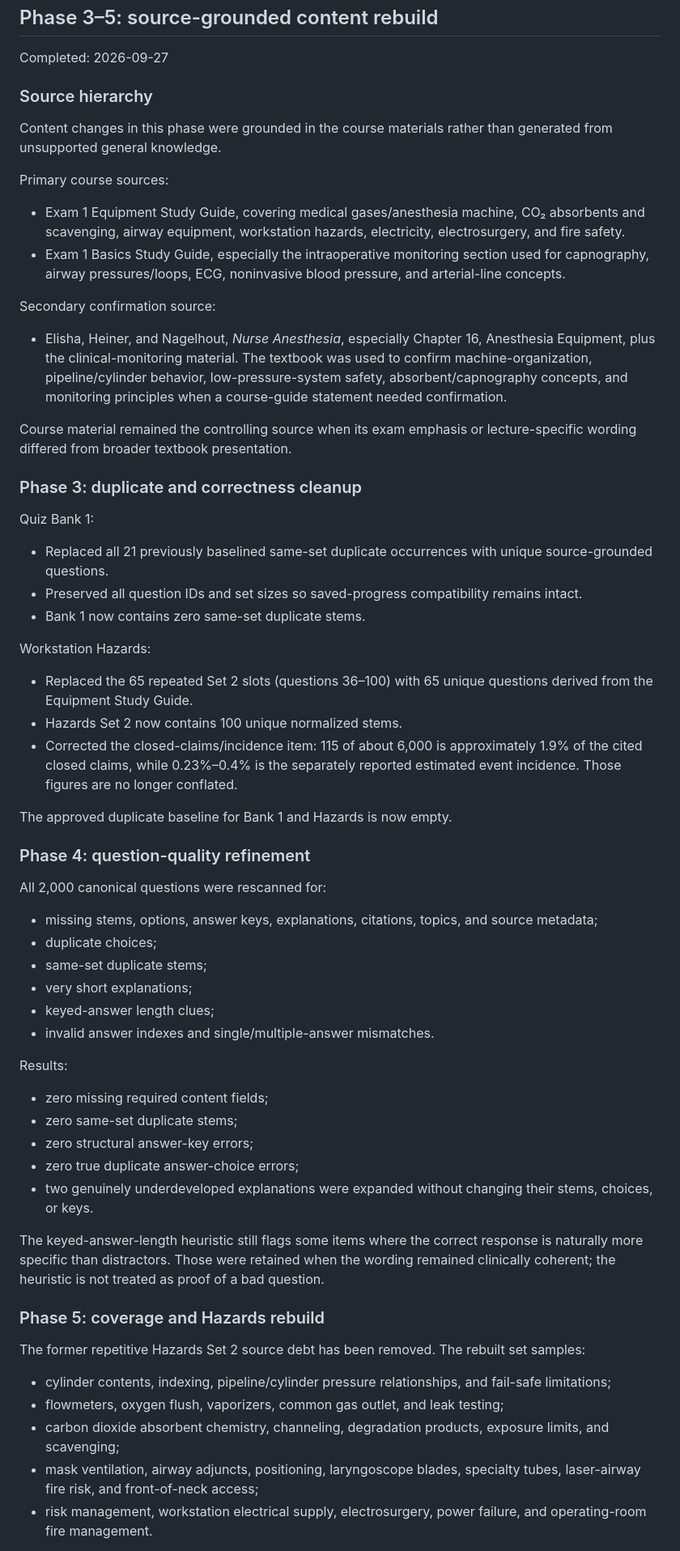
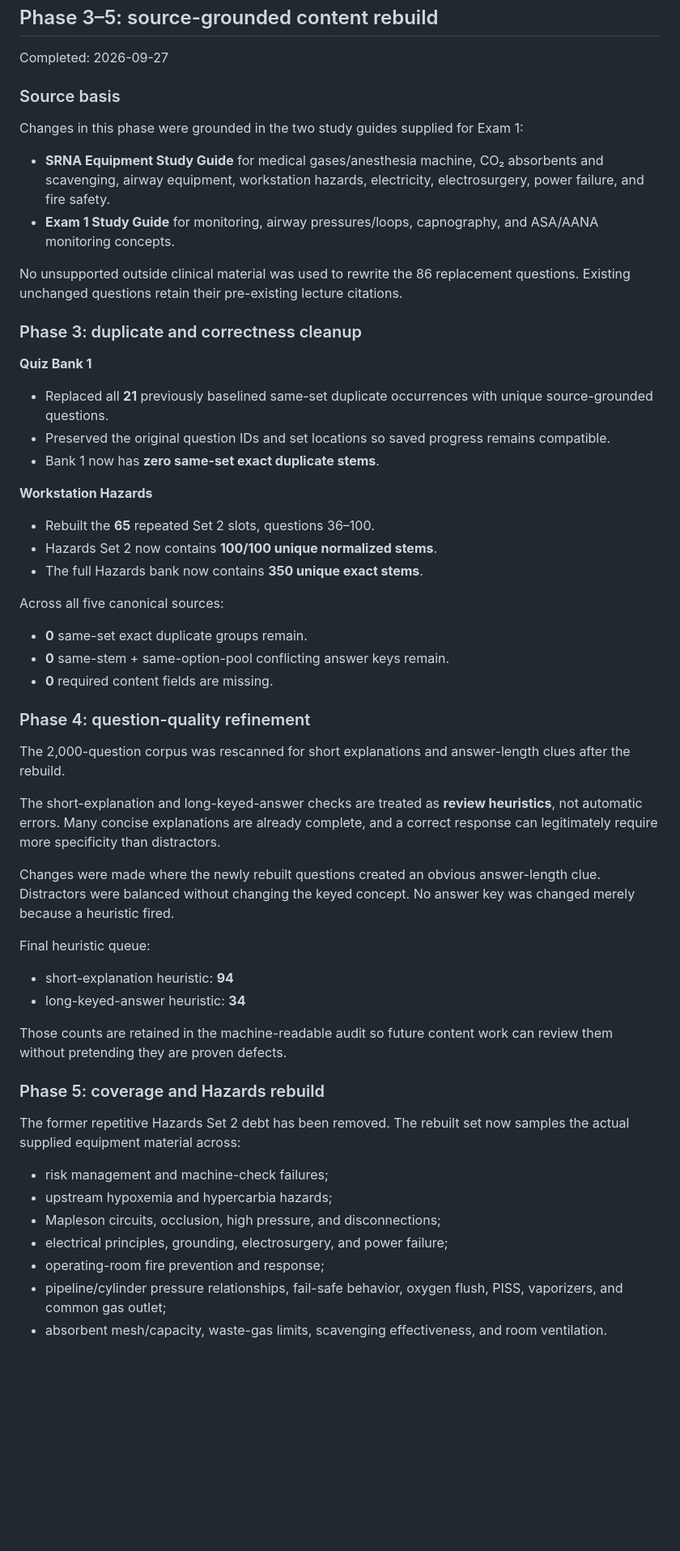
Before and after one commit to elyktoast/MBU-NAP, a Markdown page: docs/CONTENT_AUDIT.md, the part around one of its changes. Shown at 81% size. Drawn GitHub-style; blank space fills up the shorter version.

Commit message:
Finalize Phase 3-5 content audit documentation

```diff
--- a/docs/CONTENT_AUDIT.md
+++ b/docs/CONTENT_AUDIT.md
@@ -182,58 +182,54 @@ Phase 5 is coverage/rebuild work, especially replacing repetitive Hazards Set 2
 
 Completed: 2026-09-27
 
-### Source hierarchy
+### Source basis
 
-Content changes in this phase were grounded in the course materials rather than generated from unsupported general knowledge.
+Changes in this phase were grounded in the two study guides supplied for Exam 1:
 
-Primary course sources:
-- Exam 1 Equipment Study Guide, covering medical gases/anesthesia machine, CO₂ absorbents and scavenging, airway equipment, workstation hazards, electricity, electrosurgery, and fire safety.
-- Exam 1 Basics Study Guide, especially the intraoperative monitoring section used for capnography, airway pressures/loops, ECG, noninvasive blood pressure, and arterial-line concepts.
+- **SRNA Equipment Study Guide** for medical gases/anesthesia machine, CO₂ absorbents and scavenging, airway equipment, workstation hazards, electricity, electrosurgery, power failure, and fire safety.
+- **Exam 1 Study Guide** for monitoring, airway pressures/loops, capnography, and ASA/AANA monitoring concepts.
 
-Secondary confirmation source:
-- Elisha, Heiner, and Nagelhout, *Nurse Anesthesia*, especially Chapter 16, Anesthesia Equipment, plus the clinical-monitoring material. The textbook was used to confirm machine-organization, pipeline/cylinder behavior, low-pressure-system safety, absorbent/capnography concepts, and monitoring principles when a course-guide statement needed confirmation.
-
-Course material remained the controlling source when its exam emphasis or lecture-specific wording differed from broader textbook presentation.
+No unsupported outside clinical material was used to rewrite the 86 replacement questions. Existing unchanged questions retain their pre-existing lecture citations.
 
 ### Phase 3: duplicate and correctness cleanup
 
-Quiz Bank 1:
-- Replaced all 21 previously baselined same-set duplicate occurrences with unique source-grounded questions.
-- Preserved all question IDs and set sizes so saved-progress compatibility remains intact.
-- Bank 1 now contains zero same-set duplicate stems.
+**Quiz Bank 1**
+- Replaced all **21** previously baselined same-set duplicate occurrences with unique source-grounded questions.
+- Preserved the original question IDs and set locations so saved progress remains compatible.
+- Bank 1 now has **zero same-set exact duplicate stems**.
 
-Workstation Hazards:
-- Replaced the 65 repeated Set 2 slots (questions 36–100) with 65 unique questions derived from the Equipment Study Guide.
-- Hazards Set 2 now contains 100 unique normalized stems.
-- Corrected the closed-claims/incidence item: 115 of about 6,000 is approximately 1.9% of the cited closed claims, while 0.23%–0.4% is the separately reported estimated event incidence. Those figures are no longer conflated.
+**Workstation Hazards**
+- Rebuilt the **65** repeated Set 2 slots, questions 36–100.
+- Hazards Set 2 now contains **100/100 unique normalized stems**.
+- The full Hazards bank now contains **350 unique exact stems**.
 
-The approved duplicate baseline for Bank 1 and Hazards is now empty.
+Across all five canonical sources:
+- **0** same-set exact duplicate groups remain.
+- **0** same-stem + same-option-pool conflicting answer keys remain.
+- **0** required content fields are missing.
 
 ### Phase 4: question-quality refinement
 
-All 2,000 canonical questions were rescanned for:
-- missing stems, options, answer keys, explanations, citations, topics, and source metadata;
-- duplicate choices;
-- same-set duplicate stems;
-- very short explanations;
-- keyed-answer length clues;
-- invalid answer indexes and single/multiple-answer mismatches.
+The 2,000-question corpus was rescanned for short explanations and answer-length clues after the rebuild.
 
-Results:
-- zero missing required content fields;
-- zero same-set duplicate stems;
-- zero structural answer-key errors;
-- zero true duplicate answer-choice errors;
-- two genuinely underdeveloped explanations were expanded without changing their stems, choices, or keys.
+The short-explanation and long-keyed-answer checks are treated as **review heuristics**, not automatic errors. Many concise explanations are already complete, and a correct response can legitimately require more specificity than distractors.
 
-The keyed-answer-length heuristic still flags some items where the correct response is naturally more specific than distractors. Those were retained when the wording remained clinically coherent; the heuristic is not treated as proof of a bad question.
+Changes were made where the newly rebuilt questions created an obvious answer-length clue. Distractors were balanced without changing the keyed concept. No answer key was changed merely because a heuristic fired.
+
+Final heuristic queue:
+- short-explanation heuristic: **94**
+- long-keyed-answer heuristic: **34**
+
+Those counts are retained in the machine-readable audit so future content work can review them without pretending they are proven defects.
 
 ### Phase 5: coverage and Hazards rebuild
 
-The former repetitive Hazards Set 2 source debt has been removed. The rebuilt set samples:
-- cylinder contents, indexing, pipeline/cylinder pressure relationships, and fail-safe limitations;
-- flowmeters, oxygen flush, vaporizers, common gas outlet, and leak testing;
-- carbon dioxide absorbent chemistry, channeling, degradation products, exposure limits, and scavenging;
-- mask ventilation, airway adjuncts, positioning, laryngoscope blades, specialty tubes, laser-airway fire risk, and front-of-neck access;
-- risk management, workstation electrical supply, electrosurgery, power failure, and operating-room fire management.
+The former repetitive Hazards Set 2 debt has been removed. The rebuilt set now samples the actual supplied equipment material across:
+- risk management and machine-check failures;
+- upstream hypoxemia and hypercarbia hazards;
+- Mapleson circuits, occlusion, high pressure, and disconnections;
+- electrical principles, grounding, electrosurgery, and power failure;
+- operating-room fire prevention and response;
+- pipeline/cylinder pressure relationships, fail-safe behavior, oxygen flush, PISS, vaporizers, and common gas outlet;
+- absorbent mesh/capacity, waste-gas limits, scavenging effectiveness, and room ventilation.
 
```
Also changed, not shown: other parts of docs/CONTENT_AUDIT.md (+17 -14 lines).
